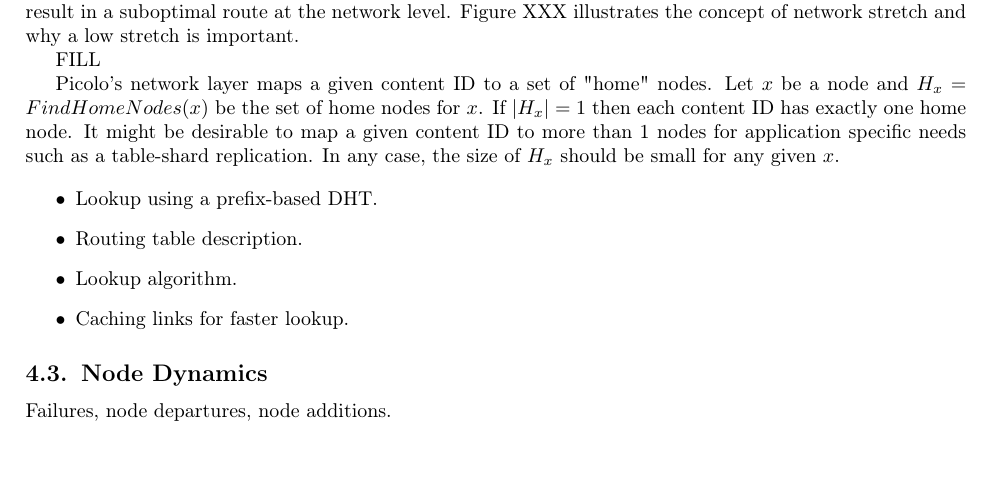
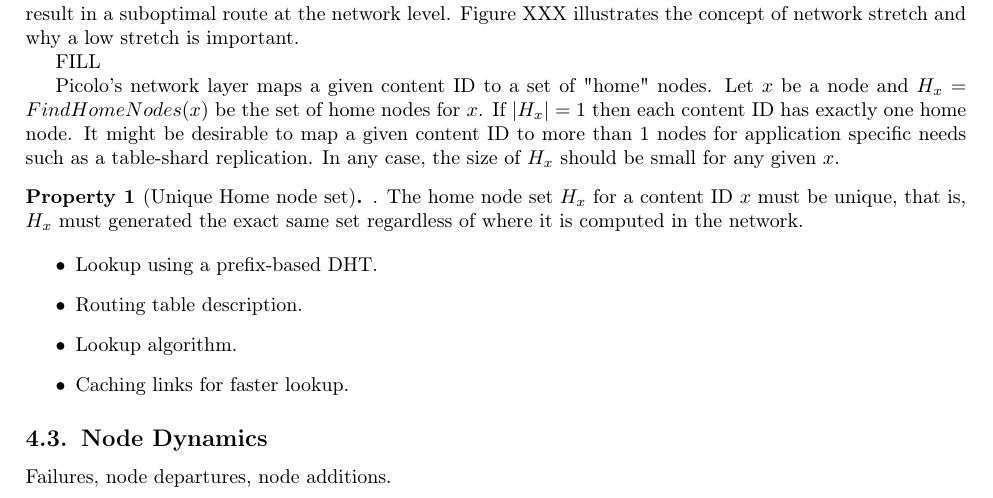
Before and after one commit to picolonet/whitepaper, a LaTeX paper (picolo.tex, which reads network.tex): part of page 8 of 27, cut so that both start at the same text, the shorter picture padded with empty space. Compiled offline with pdfLaTeX.

Commit message:
property 1

```diff
--- a/network.tex
+++ b/network.tex
@@ -186,6 +186,9 @@ FindHomeNodes(x) \) be the set of home nodes for \(x\). If \( |H_x| = 1\) then e
 node. It might be desirable to map a given content ID to more than 1 nodes for application specific needs such as a
 table-shard replication. In any case, the size of \( H_x \) should be small for any given \(x\).
 
+\begin{property}[Unique Home node set]. The home node set \(H_x\) for a content ID \(x\) must be unique, that is,
+    \(H_x\) must generated the exact same set regardless of where it is computed in the network.
+\end{property}
 
 \begin{itemize}
     \item Lookup using a prefix-based DHT.
--- a/picolo.tex
+++ b/picolo.tex
@@ -43,6 +43,8 @@
 \theoremstyle{definition}
 \newtheorem{definition}{Definition}[section]
 \newtheorem{remark}{Rule}[section]
+
+\newtheorem{property}{Property}
 
 \usepackage{cleveref}
 \crefformat{section}{\textbf{\S#2#1#3}} % see manual of cleveref, section 8.2.1
```
Also changed, not shown: outline.tex (+3 -1 lines).
